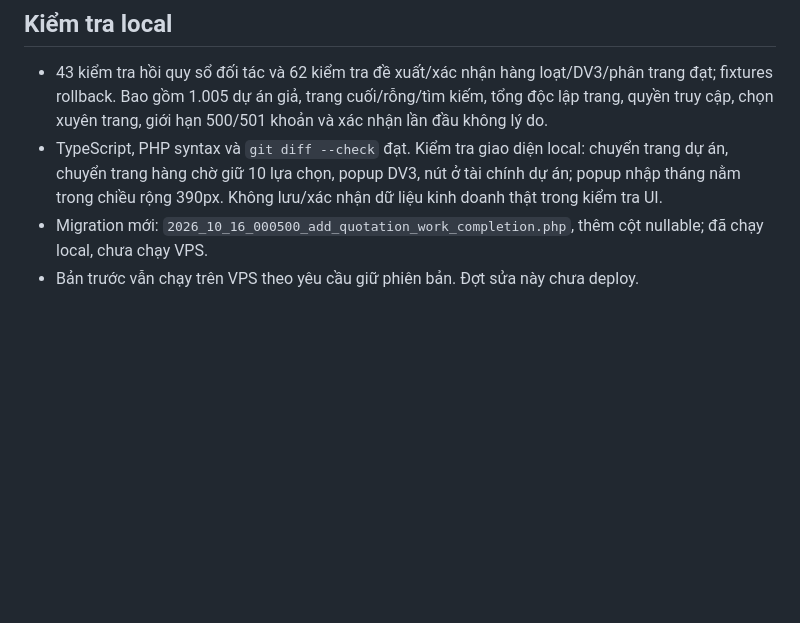
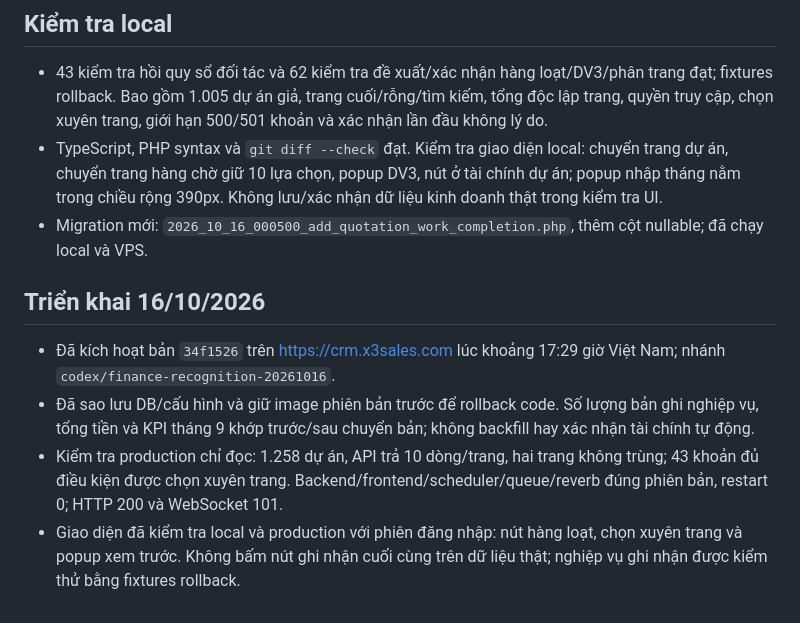
Before and after one commit to vanpham1499/x3-crm, a Markdown page: README.FINANCE-RECOGNITION.md, the part around the change. GitHub-like rendering; blank space fills up the shorter version.

Commit message:
docs(release): record finance rollout and batch recognition checks

```diff
--- a/README.FINANCE-RECOGNITION.md
+++ b/README.FINANCE-RECOGNITION.md
@@ -58,5 +58,11 @@ Trang chính chỉ giữ bộ lọc, số tổng hợp và bảng dự án. Các
 
 - 43 kiểm tra hồi quy sổ đối tác và 62 kiểm tra đề xuất/xác nhận hàng loạt/DV3/phân trang đạt; fixtures rollback. Bao gồm 1.005 dự án giả, trang cuối/rỗng/tìm kiếm, tổng độc lập trang, quyền truy cập, chọn xuyên trang, giới hạn 500/501 khoản và xác nhận lần đầu không lý do.
 - TypeScript, PHP syntax và `git diff --check` đạt. Kiểm tra giao diện local: chuyển trang dự án, chuyển trang hàng chờ giữ 10 lựa chọn, popup DV3, nút ở tài chính dự án; popup nhập tháng nằm trong chiều rộng 390px. Không lưu/xác nhận dữ liệu kinh doanh thật trong kiểm tra UI.
-- Migration mới: `2026_10_16_000500_add_quotation_work_completion.php`, thêm cột nullable; đã chạy local, chưa chạy VPS.
-- Bản trước vẫn chạy trên VPS theo yêu cầu giữ phiên bản. Đợt sửa này chưa deploy.
+- Migration mới: `2026_10_16_000500_add_quotation_work_completion.php`, thêm cột nullable; đã chạy local và VPS.
+
+## Triển khai 16/10/2026
+
+- Đã kích hoạt bản `34f1526` trên https://crm.x3sales.com lúc khoảng 17:29 giờ Việt Nam; nhánh `codex/finance-recognition-20261016`.
+- Đã sao lưu DB/cấu hình và giữ image phiên bản trước để rollback code. Số lượng bản ghi nghiệp vụ, tổng tiền và KPI tháng 9 khớp trước/sau chuyển bản; không backfill hay xác nhận tài chính tự động.
+- Kiểm tra production chỉ đọc: 1.258 dự án, API trả 10 dòng/trang, hai trang không trùng; 43 khoản đủ điều kiện được chọn xuyên trang. Backend/frontend/scheduler/queue/reverb đúng phiên bản, restart 0; HTTP 200 và WebSocket 101.
+- Giao diện đã kiểm tra local và production với phiên đăng nhập: nút hàng loạt, chọn xuyên trang và popup xem trước. Không bấm nút ghi nhận cuối cùng trên dữ liệu thật; nghiệp vụ ghi nhận được kiểm thử bằng fixtures rollback.
```
Also changed, not shown: 1 other file.
